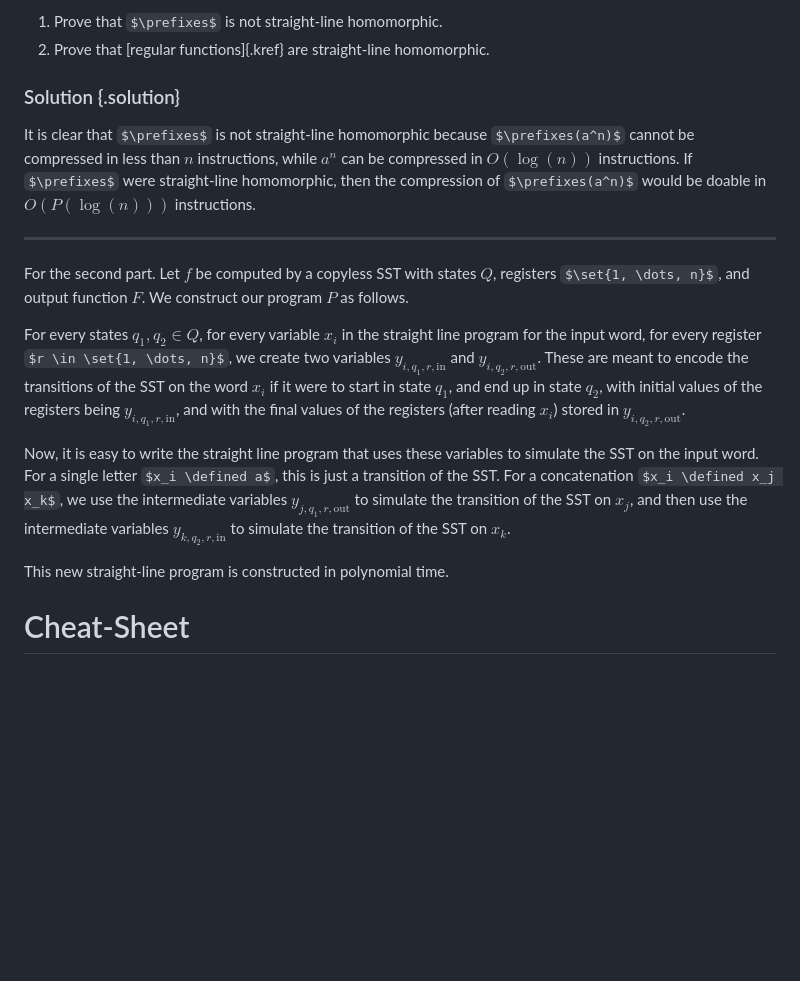
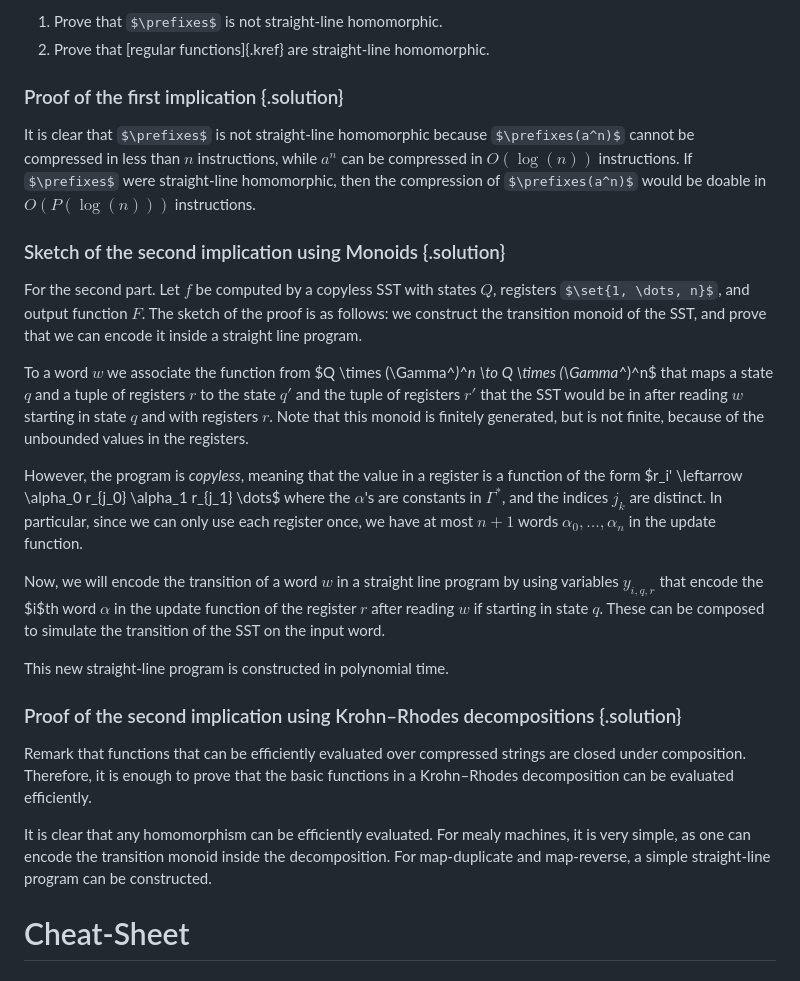
Before and after one commit to AliaumeL/transducer-exercices, a Markdown page: content/session-12.md, the part around the change printed below. GitHub-like rendering; some formulas as TeX source; blank space fills up the shorter version.

Commit message:
exercices update

```diff
--- a/content/session-12.md
+++ b/content/session-12.md
@@ -292,7 +301,8 @@ e(P(X))$, where $e$ is the expansion function.
 1. Prove that $\prefixes$ is not straight-line homomorphic.
 2. Prove that [regular functions]{.kref} are straight-line homomorphic.
 
-### Solution {.solution}
+### Proof of the first implication {.solution}
+
 
 It is clear that $\prefixes$ is not straight-line homomorphic because
 $\prefixes(a^n)$ cannot be compressed in less than $n$ instructions, while
@@ -300,28 +310,44 @@ $a^n$ can be compressed in $O(\log(n))$ instructions. If $\prefixes$ were
 straight-line homomorphic, then the compression of $\prefixes(a^n)$ would be
 doable in $O(P(\log(n)))$ instructions.
 
----
+### Sketch of the second implication using Monoids {.solution}
 
 For the second part. Let $f$ be computed by a copyless SST with states $Q$,
-registers $\set{1, \dots, n}$, and output function $F$.
-We construct our program $P$ as follows.
+registers $\set{1, \dots, n}$, and output function $F$. The sketch of the proof
+is as follows: we construct the transition monoid of the SST, and prove that we
+can encode it inside a straight line program.
 
-For every states $q_1, q_2 \in Q$, for every variable $x_i$ in the straight
-line program for the input word, for every register $r \in \set{1, \dots, n}$,
-we create two variables $y_{i,q_1,r,\text{in}}$ and $y_{i,q_2,r,\text{out}}$.
-These are meant to encode the transitions of the SST on the word $x_i$ if it
-were to start in state $q_1$, and end up in state $q_2$, with initial values of
-the registers being $y_{i,q_1,r,\text{in}}$, and with the final values of the
-registers (after reading $x_i$) stored in $y_{i,q_2,r,\text{out}}$.
+To a word $w$ we associate the function from $Q \times (\Gamma^*)^n \to
+Q \times (\Gamma^*)^n$ that maps a state $q$ and a tuple of registers $r$ to
+the state $q'$ and the tuple of registers $r'$ that the SST would be in after
+reading $w$ starting in state $q$ and with registers $r$. Note that this monoid
+is finitely generated, but is not finite, because of the unbounded
+values in the registers.
 
-Now, it is easy to write the straight line program that uses these variables to
-simulate the SST on the input word. For a single letter $x_i \defined a$, this
-is just a transition of the SST. For a concatenation $x_i \defined x_j x_k$, we
-use the intermediate variables $y_{j,q_1,r,\text{out}}$ to simulate the
-transition of the SST on $x_j$, and then use the intermediate variables
-$y_{k,q_2,r,\text{in}}$ to simulate the transition of the SST on $x_k$.
+However, the program is *copyless*, meaning that the value in a register is
+a function of the form $r_i' \leftarrow \alpha_0 r_{j_0} \alpha_1 r_{j_1}
+\dots$ where the $\alpha$'s are constants in $\Gamma^*$, and the indices $j_k$
+are distinct. In particular, since we can only use each register once, we have
+at most $n+1$ words $\alpha_0, \dots, \alpha_n$ in the update function.
+
+Now, we will encode the transition of a word $w$ in a straight line program by
+using variables $y_{i,q,r}$ that encode the $i$th word $\alpha$ in the update
+function of the register $r$ after reading $w$ if starting in state $q$.
+These can be composed to simulate the transition of the SST on the input word.
 
 This new straight-line program is constructed in polynomial time.
+
+### Proof of the second implication using Krohn–Rhodes decompositions {.solution}
+
+Remark that functions that can be efficiently evaluated over compressed strings
+are closed under composition. Therefore, it is enough to prove that the
+basic functions in a Krohn–Rhodes decomposition can be evaluated efficiently.
+
+It is clear that any homomorphism can be efficiently evaluated. For mealy
+machines, it is very simple, as one can encode the transition monoid inside the
+decomposition. For map-duplicate and map-reverse, a simple straight-line
+program can be constructed.
+
 
 # Cheat-Sheet
 
```
Also changed, not shown: other parts of content/session-12.md (+20 -11 lines).
